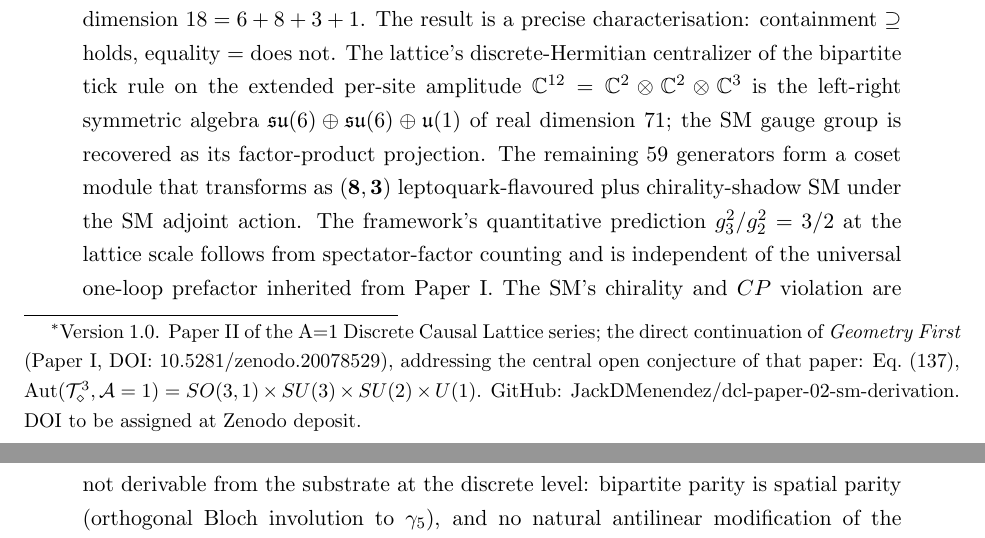
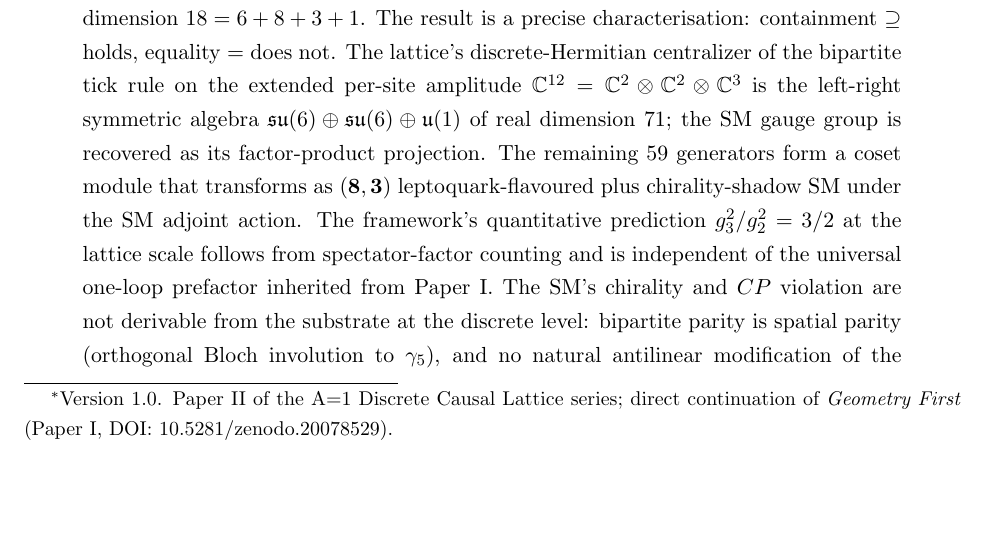
Before and after one commit to JackDMenendez/dcl-paper-02-sm-derivation, a LaTeX paper (paper/main.tex): two parts of pages 1 and 2 of 30 before the commit and part of page 1 of 30 after it, the two joined at a grey line, cut so that both start at the same text, the shorter picture padded with empty space. Compiled offline with pdfLaTeX.

Commit message:
Trim title-page \thanks{} footnote that was intruding on the abstract
The \thanks{} block attached to the title carried 11 lines of
content (version, Paper~I continuation framing, Eq.~(137)
restatement, GitHub URL, Zenodo DOI placeholder).  Rendered as a
footnote at the bottom of page 1, it pushed against the abstract
visually -- a "bad look" per author review.

Trimmed to four lines retaining only the essentials: version, Paper~II
of the series, Paper~I citation with its DOI, and a comment-block
placeholder for the v1.0 Zenodo DOI to be filled in at release time.

The rest (the conjecture restatement, the GitHub URL, the
"DOI to be assigned" line) lives in the abstract and the Data
Availability section -- no information loss, much cleaner title
page.

Build verified: 30 pages, zero overfull hboxes, all references
resolved.

Co-Authored-By: Claude Opus 4.7 (1M context) <noreply@anthropic.com>

```diff
--- a/paper/main.tex
+++ b/paper/main.tex
@@ -20,20 +20,14 @@
 \title{Geometry Forces Physics:\\
        A Lie-Algebra Derivation of the Standard Model Gauge Group\\
        from a Single Conservation Law%
-       \thanks{Version 1.0.
-       Paper~II of the A=1 Discrete Causal Lattice series; the
-       direct continuation of \emph{Geometry First} (Paper~I,
+       \thanks{Version 1.0.  Paper~II of the A=1 Discrete Causal
+       Lattice series; direct continuation of
+       \emph{Geometry First} (Paper~I,
        \href{https://doi.org/10.5281/zenodo.20078529}{DOI:
-       10.5281/zenodo.20078529}), addressing the central open
-       conjecture of that paper:
-       Eq.~(137), $\mathrm{Aut}(\mathcal{T}_\diamond^3, \mathcal{A}=1)
-       = SO(3,1) \times SU(3) \times SU(2) \times U(1)$.
-       %% Zenodo DOI to be filled in at release time:
-       %% \href{https://doi.org/10.5281/zenodo.XXXXXXXX}%
-       %%      {DOI: 10.5281/zenodo.XXXXXXXX}.
-       \href{https://github.com/JackDMenendez/dcl-paper-02-sm-derivation}%
-            {GitHub: JackDMenendez/dcl-paper-02-sm-derivation}.
-       DOI to be assigned at Zenodo deposit.}}
+       10.5281/zenodo.20078529}).
+       %% At release time, append the v1.0 Zenodo DOI:
+       %% \href{https://doi.org/10.5281/zenodo.XXXXXXXX}{DOI: 10.5281/zenodo.XXXXXXXX}.
+       }}
 \author{Jack Menendez\\
         \small Eugene, OR\\
         \small ORCID: \href{https://orcid.org/0009-0003-1166-307X}{0009-0003-1166-307X}\\
```
